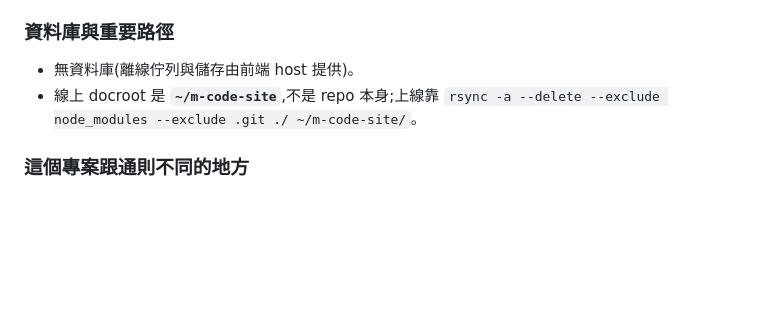
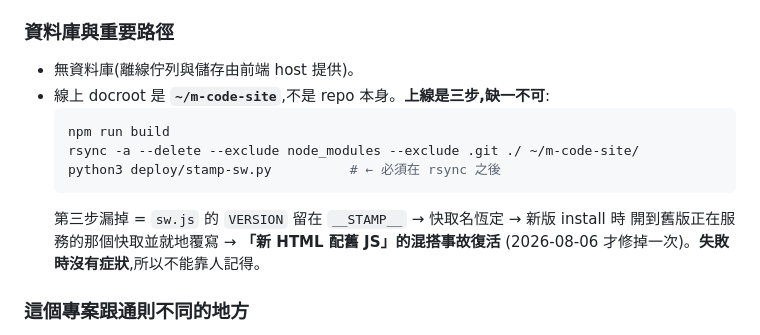
Before and after one commit to eric4577599/M-Code, a Markdown page: CLAUDE.md, the part around the change. Rendered like a GitHub page; blank space fills up the shorter version.

````diff
--- a/CLAUDE.md
+++ b/CLAUDE.md
@@ -61,8 +61,15 @@ npm run build       # tsc → dist/(demo 依賴,必跑)
 ### 資料庫與重要路徑
 
 - 無資料庫(離線佇列與儲存由前端 host 提供)。
-- 線上 docroot 是 **`~/m-code-site`**,不是 repo 本身;上線靠
-  `rsync -a --delete --exclude node_modules --exclude .git ./ ~/m-code-site/`。
+- 線上 docroot 是 **`~/m-code-site`**,不是 repo 本身。**上線是三步,缺一不可**:
+  ```bash
+  npm run build
+  rsync -a --delete --exclude node_modules --exclude .git ./ ~/m-code-site/
+  python3 deploy/stamp-sw.py          # ← 必須在 rsync 之後
+  ```
+  第三步漏掉 = `sw.js` 的 `VERSION` 留在 `__STAMP__` → 快取名恆定 → 新版 install 時
+  開到舊版正在服務的那個快取並就地覆寫 → **「新 HTML 配舊 JS」的混搭事故復活**
+  (2026-08-06 才修掉一次)。**失敗時沒有症狀**,所以不能靠人記得。
 
 ### 這個專案跟通則不同的地方
 
````
Also changed, not shown: docs/report20260807-1.md (+6 -2 lines), handoff.md (+12 -6 lines).
